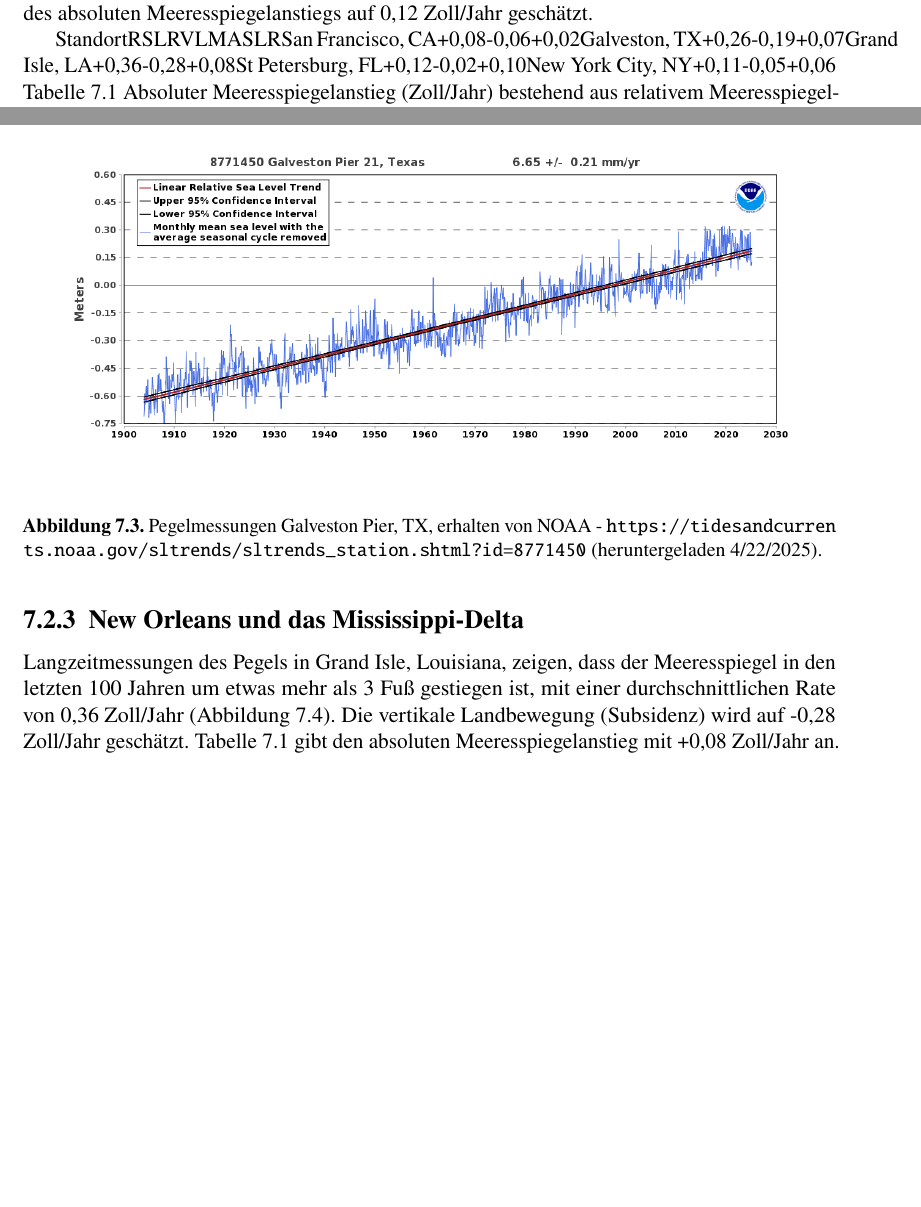
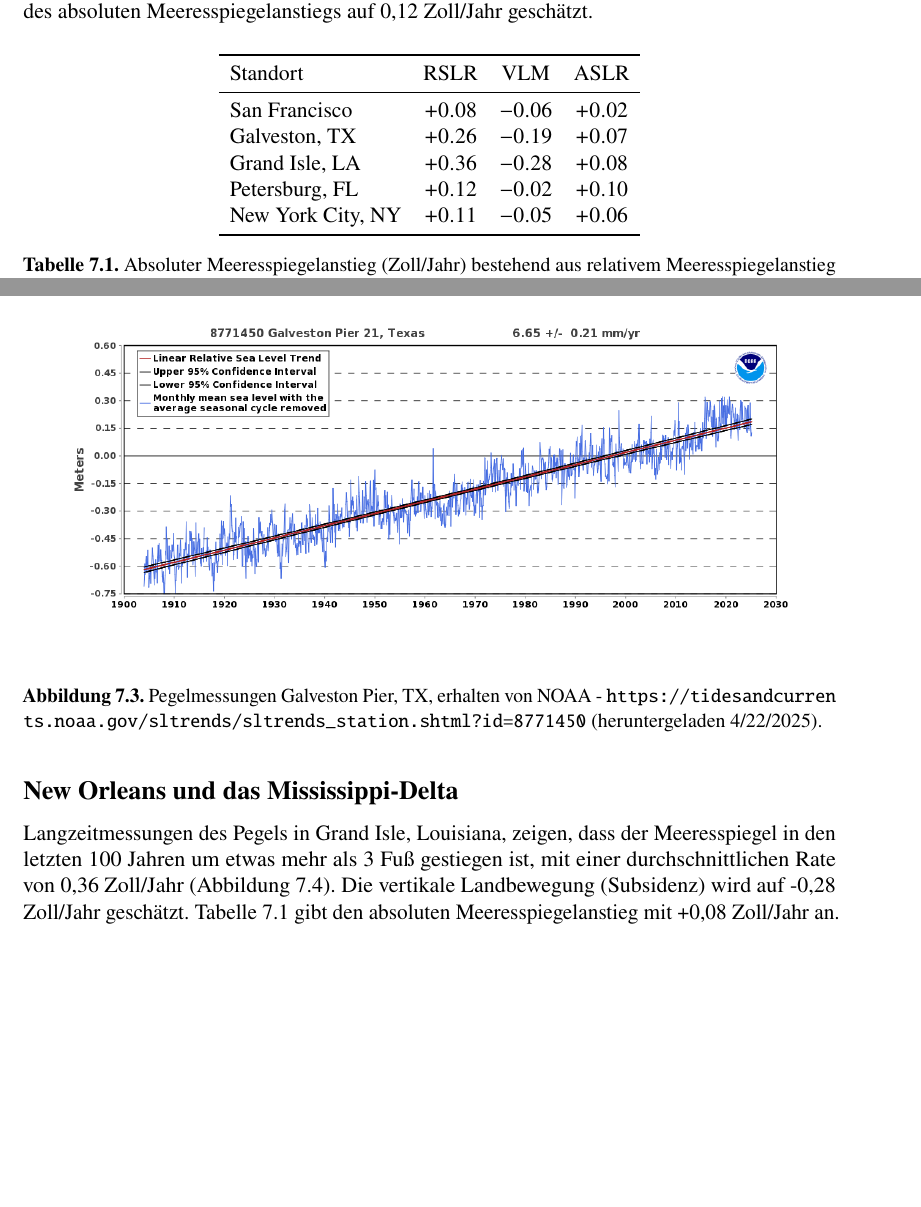
Before and after one commit to azenmeister/climatereport, a LaTeX thesis (climatereport.tex): two parts of pages 110 and 111 of 115, joined at a grey line, cut so that both start at the same text, the shorter picture padded with empty space. Compiled offline with pdfLaTeX; a LaTeX package or settings file that is missing is left out.

Commit message:
Tabelle hinzugefügt

```diff
--- a/climatereport.tex
+++ b/climatereport.tex
@@ -1942,12 +1941,36 @@ Messungen des relativen Meeresspiegelanstiegs durch Pegel vermischen die klimato
 Tabelle 7.1 zeigt den absoluten Meeresspiegelanstieg (ASLR) für ausgewählte Standorte, bestimmt aus der Summe des unkorrigierten relativen Meeresspiegelanstiegs (RSLR), wie er aus Pegelzeitreihen geschätzt wurde (NOAA, 2025), und den Messungen der vertikalen Landbewegung (VLM) (NAS, 2012; Letetrel et al., 2015; Karegar et al., 2016). Der absolute Meeresspiegelanstieg für jeden dieser Standorte ist aufgrund lokaler Subsidenz erheblich kleiner als der gemessene relative Meeresspiegelanstieg. Mehr als die Hälfte des gemessenen relativen Meeresspiegelanstiegs wird dem Landabsinken zugeschrieben für diese Standorte: San Francisco, Galveston, Grand Isle. Zum Vergleich wird die globale durchschnittliche Rate des absoluten Meeresspiegelanstiegs auf 0,12 Zoll/Jahr geschätzt.
 
 %%Tabelle
-
-StandortRSLRVLMASLRSan Francisco, CA+0,08-0,06+0,02Galveston, TX+0,26-0,19+0,07Grand Isle, LA+0,36-0,28+0,08St Petersburg, FL+0,12-0,02+0,10New York City, NY+0,11-0,05+0,06
-Tabelle 7.1 Absoluter Meeresspiegelanstieg (Zoll/Jahr) bestehend aus relativem Meeresspiegelanstieg (RSLR) plus vertikaler Landbewegung (VLM)
-
-
-\subsection{San Francisco Bay}
+\vspace{3ex}
+\noindent
+\begin{minipage}{\textwidth}
+  \sisetup{retain-explicit-plus = true}
+  \centering
+  \begin{tabular}{
+        l
+        S[table-format=+1.2]
+        S[table-format=+1.2]
+        S[table-format=+1.2]
+  }
+    \toprule
+    \multicolumn{1}{l}{Standort} &
+    \multicolumn{1}{c}{RSLR} &
+    \multicolumn{1}{c}{VLM} &
+    \multicolumn{1}{c}{ASLR} \\
+    \midrule
+    San Francisco     &  +0.08 & -0.06 & +0.02 \\
+    Galveston, TX     &  +0.26 & -0.19 & +0.07 \\
+    Grand Isle, LA    &  +0.36 & -0.28 & +0.08 \\
+    Petersburg, FL    &  +0.12 & -0.02 & +0.10 \\
+    New York City, NY &  +0.11 & -0.05 & +0.06 \\
+    \bottomrule
+  \end{tabular}
+  \captionof{table}{Absoluter Meeresspiegelanstieg (Zoll/Jahr) bestehend aus relativem Meeresspiegelanstieg (RSLR) plus vertikaler Landbewegung (VLM)}
+  \label{tab:chap7}
+\end{minipage}
+
+
+\subsection*{San Francisco Bay}
 In den vergangenen 100 Jahren ist der relative Meeresspiegel in der San Francisco Bay-Region um 7,8 Zoll gestiegen, mit einer durchschnittlichen Rate von 0,08 Zoll/Jahr (Abbildung 7.2). Wie in Tabelle 7.1 gezeigt, beträgt San Franciscos vertikale Landbewegung -0,06 Zoll/Jahr (Absinken), was eine jüngste absolute Rate von +0,02 Zoll/Jahr ergibt. Teile von Treasure Island, San Francisco International Airport und Foster City sinken um bis zu 0,4 Zoll/Jahr (Shirzaei und Bürgmann, 2018). Probleme in der San Francisco Bay-Region, einschließlich Bedrohungen für den Flughafen, werden hauptsächlich durch Bodenverdichtung in Aufschüttungszonen verursacht, die früher Feuchtgebiete waren, nicht durch das langsame Kriechen des globalen Meeresspiegelanstiegs.
 
 \begin{figure}[H]
@@ -1967,7 +1990,7 @@ Langzeitmessungen des Pegels am Galveston Pier 21 zeigen einen Meeresspiegelanst
 \caption{Pegelmessungen Galveston Pier, TX, erhalten von NOAA - \url{https://tidesandcurrents.noaa.gov/sltrends/sltrends_station.shtml?id=8771450} (heruntergeladen 4/22/2025).}
 \end{figure}
 
-\subsection{New Orleans und das Mississippi-Delta}
+\subsection*{New Orleans und das Mississippi-Delta}
 Langzeitmessungen des Pegels in Grand Isle, Louisiana, zeigen, dass der Meeresspiegel in den letzten 100 Jahren um etwas mehr als 3 Fuß gestiegen ist, mit einer durchschnittlichen Rate von 0,36 Zoll/Jahr (Abbildung 7.4).
 Die vertikale Landbewegung (Subsidenz) wird auf -0,28 Zoll/Jahr geschätzt. Tabelle 7.1 gibt den absoluten Meeresspiegelanstieg mit +0,08 Zoll/Jahr an.
 
```
Also changed, not shown: climatereport.tex (5 more changed lines).
